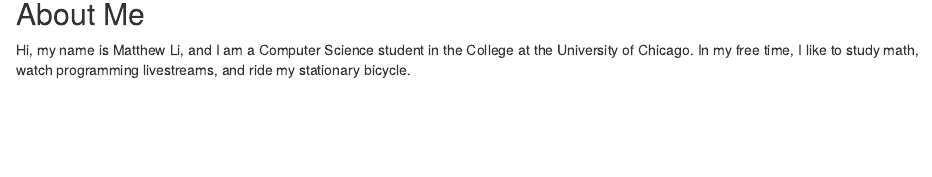
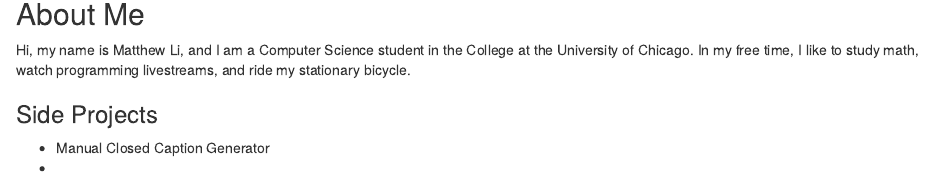
Before and after one commit to librohew/Resume, an R Markdown document (homePg.Rmd): the page in a window 1100 px wide, from 80 px down. Rendered offline with R 4.5, knitr and Pandoc, with nearby package versions.

Commit message:
added side projects

```diff
--- a/homePg.Rmd
+++ b/homePg.Rmd
@@ -3,3 +3,8 @@
 ## About Me
 
 Hi, my name is Matthew Li, and I am a Computer Science student in the College at the University of Chicago. In my free time, I like to study math, watch programming livestreams, and ride my stationary bicycle.
+
+### Side Projects
+
+- Manual Closed Caption Generator
+-
```
